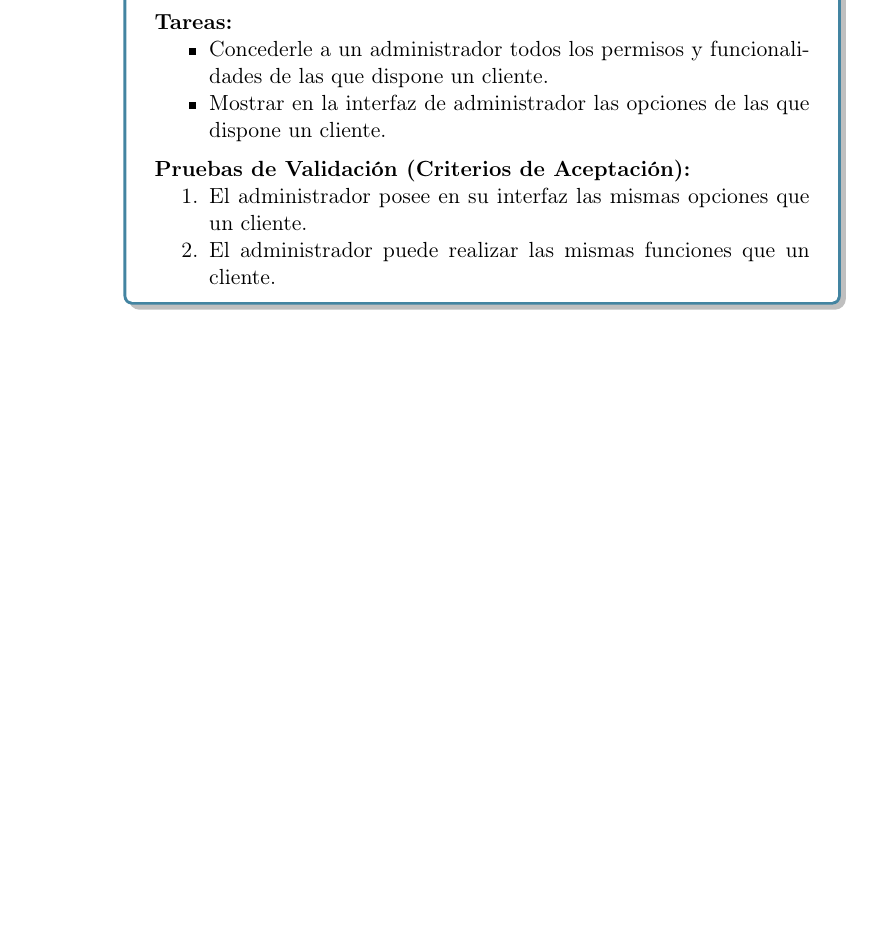
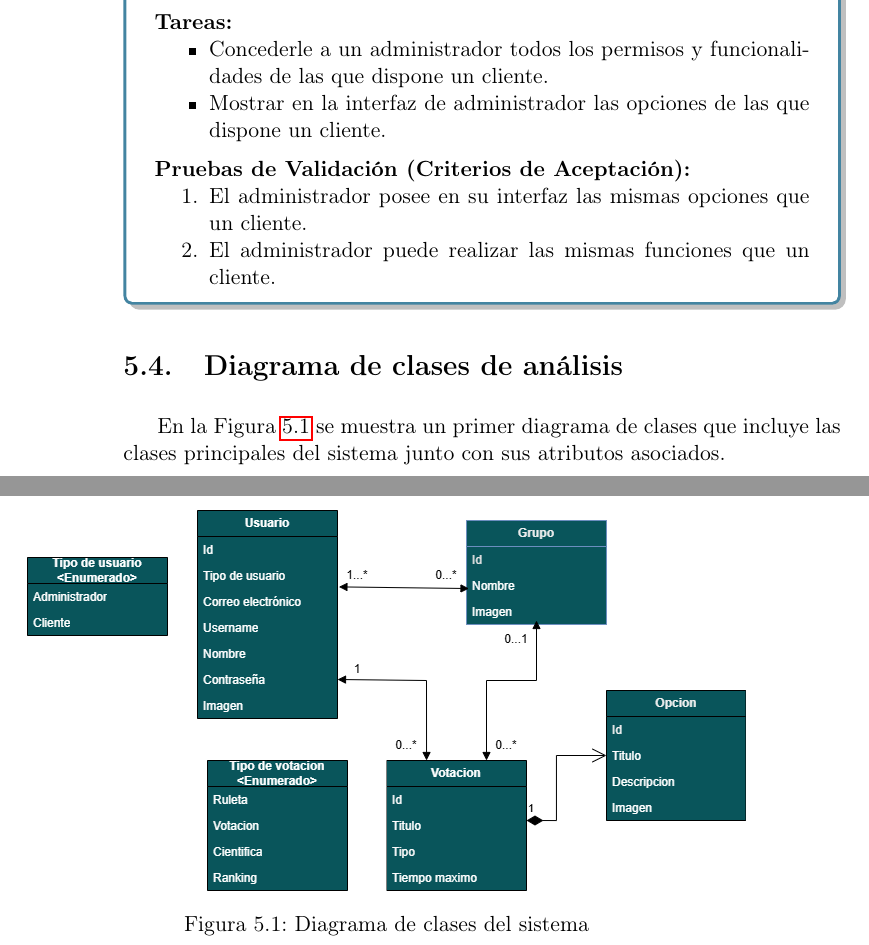
Before and after one commit to ntsec7/TFG, a LaTeX thesis (proyecto.tex, which reads capitulos/05_Analisis.tex): part of page 76 of 80 before the commit and two parts of pages 76 and 77 of 82 after it, the two joined at a grey line, cut so that both start at the same text, the shorter picture padded with empty space. Compiled offline with pdfLaTeX.

Commit message:
Diagrama de clases

```diff
--- a/capitulos/05_Analisis.tex
+++ b/capitulos/05_Analisis.tex
@@ -1093,3 +1093,12 @@ A continuación, exponemos las distintas historias de usuario desglosadas en tar
 
 
 \section{Diagrama de clases de análisis}
+
+En la Figura~\ref{fig:diagramaclases1} se muestra un primer diagrama de clases que incluye las clases principales del sistema junto con sus atributos asociados.
+
+\begin{figure}[ht]
+    \centering
+    \includegraphics[width=\tamInterfaz\textwidth]{figuras/diagramas/DiagramaClases1.png}
+    \caption{Diagrama de clases del sistema }
+    \label{fig:diagramaclases1}
+\end{figure}
```
Also changed, not shown: capitulos/03_EspecificacionRequisitos.tex (+1 -1 lines), figuras/diagramas/DiagramaClases1.png (added), figuras/diagramas/DiagramaPerspectivaProducto.png (renamed from figuras/DiagramaPerspectivaProducto.png), 1 other file.
